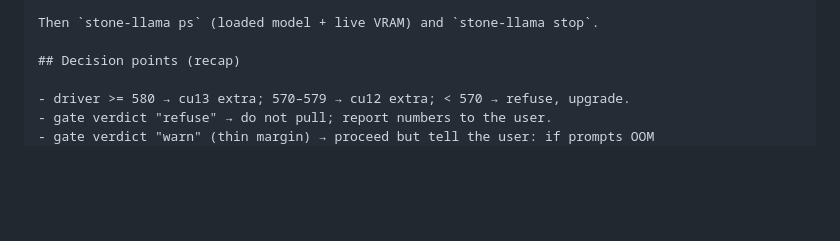
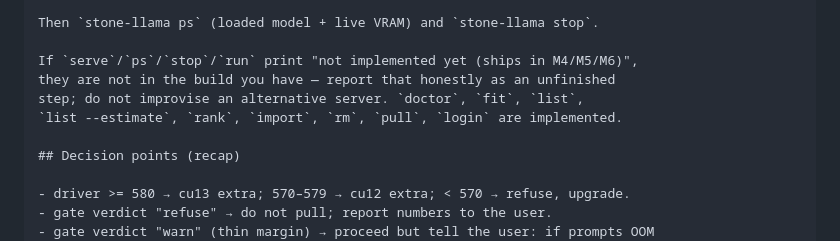
Before and after one commit to rizperdana/stone-llama, a Markdown page: docs/AGENT-SETUP.md, the part around the change. Rendered like a GitHub page; blank space fills up the shorter version.

Commit message:
docs(agent-setup): honest note on not-yet-implemented commands

```diff
--- a/docs/AGENT-SETUP.md
+++ b/docs/AGENT-SETUP.md
@@ -106,6 +106,11 @@ Verify with:
 
 Then `stone-llama ps` (loaded model + live VRAM) and `stone-llama stop`.
 
+If `serve`/`ps`/`stop`/`run` print "not implemented yet (ships in M4/M5/M6)",
+they are not in the build you have — report that honestly as an unfinished
+step; do not improvise an alternative server. `doctor`, `fit`, `list`,
+`list --estimate`, `rank`, `import`, `rm`, `pull`, `login` are implemented.
+
 ## Decision points (recap)
 
 - driver >= 580 → cu13 extra; 570–579 → cu12 extra; < 570 → refuse, upgrade.
```
